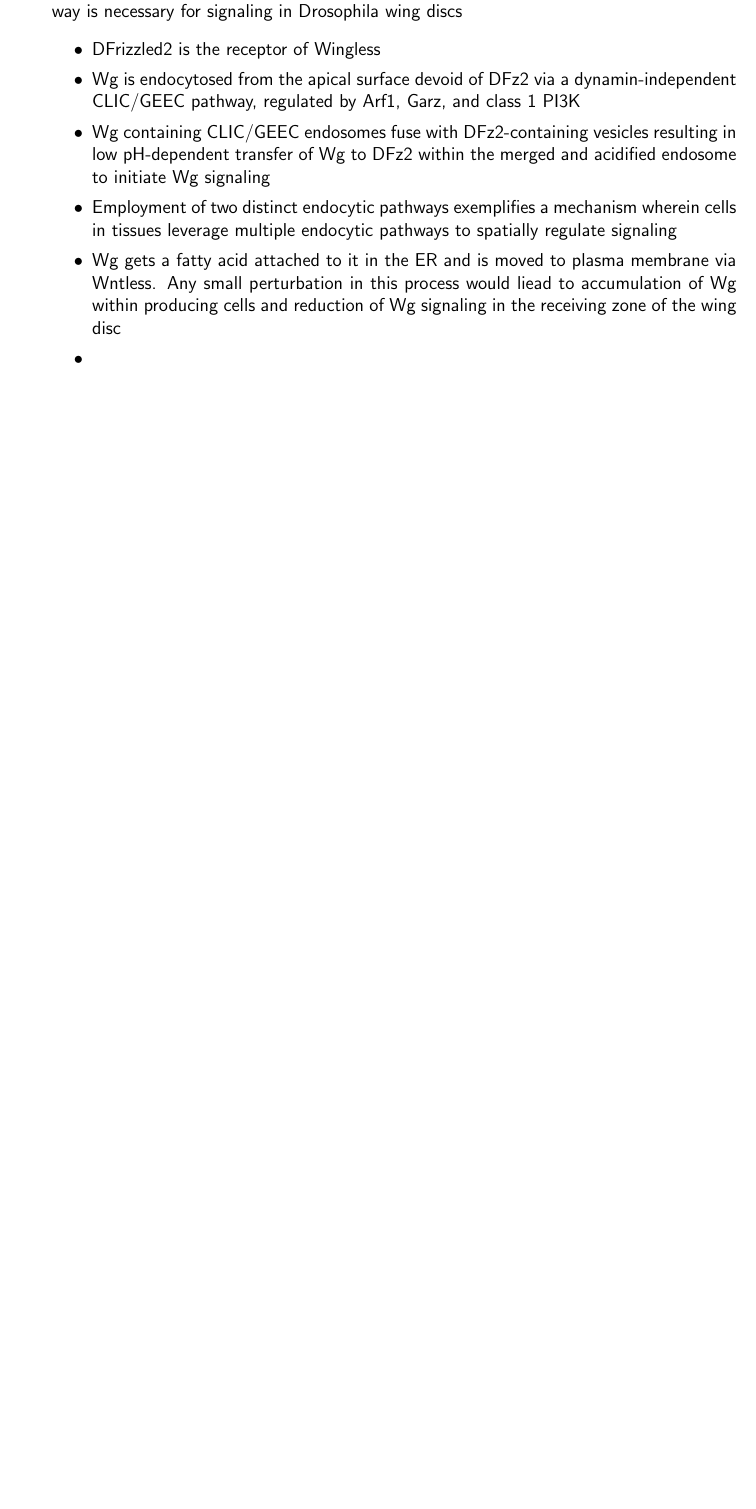
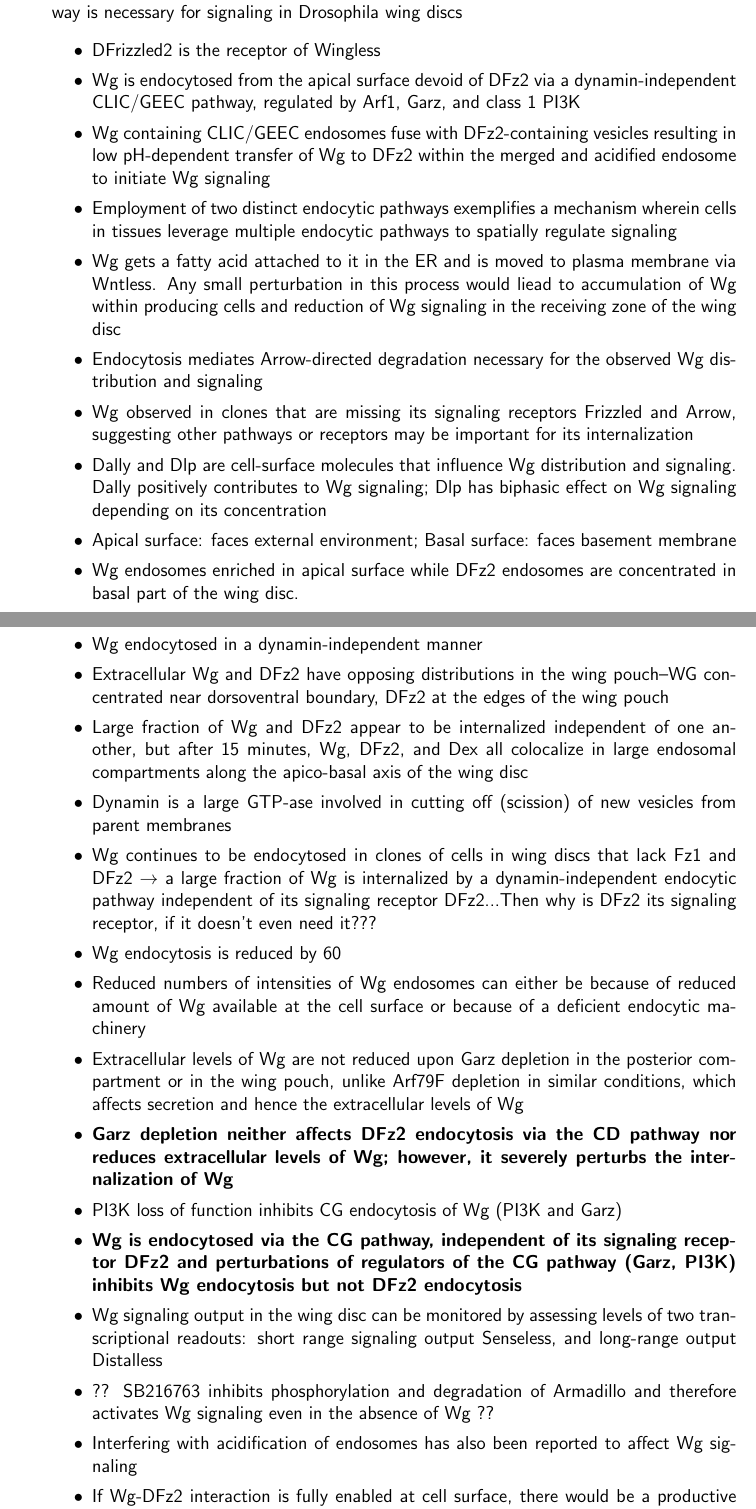
Before and after one commit to hpeck/ResearchLog, a LaTeX document (doclog.tex): part of page 7 of 7 before the commit and two parts of pages 7 and 8 of 9 after it, the two joined at a grey line, cut so that both start at the same text, the shorter picture padded with empty space. Compiled offline with LaTeX, dvips and Ghostscript.

Commit message:
2 new papers

```diff
--- a/doclog.tex
+++ b/doclog.tex
@@ -205,4 +205,25 @@
 	\item Wg containing CLIC/GEEC endosomes fuse with DFz2-containing vesicles resulting in low pH-dependent transfer of Wg to DFz2 within the merged and acidified endosome to initiate Wg signaling
 	\item Employment of two distinct endocytic pathways exemplifies a mechanism wherein cells in tissues leverage multiple endocytic pathways to spatially regulate signaling
 	\item Wg gets a fatty acid attached to it in the ER and is moved to plasma membrane via Wntless. Any small perturbation in this process would liead to accumulation of Wg within producing cells and reduction of Wg signaling in the receiving zone of the wing disc
-	\item
+	\item Endocytosis mediates Arrow-directed degradation necessary for the observed Wg distribution and signaling
+	\item Wg observed in clones that are missing its signaling receptors Frizzled and Arrow, suggesting other pathways or receptors may be important for its internalization
+	\item Dally and Dlp are cell-surface molecules that influence Wg distribution and signaling. Dally positively contributes to Wg signaling; Dlp has biphasic effect on Wg signaling depending on its concentration
+	\item Apical surface: faces external environment; Basal surface: faces basement membrane
+	\item Wg endosomes enriched in apical surface while DFz2 endosomes are concentrated in basal part of the wing disc.
+	\item Wg endocytosed in a dynamin-independent manner
+	\item Extracellular Wg and DFz2 have opposing distributions in the wing pouch--WG concentrated near dorsoventral boundary, DFz2 at the edges of the wing pouch
+	\item Large fraction of Wg and DFz2 appear to be internalized independent of one another, but after 15 minutes, Wg, DFz2, and Dex all colocalize in large endosomal compartments along the apico-basal axis of the wing disc
+	\item Dynamin is a large GTP-ase involved in cutting off (scission) of new vesicles from parent membranes
+	\item Wg continues to be endocytosed in clones of cells in wing discs that lack Fz1 and DFz2 $\rightarrow$ a large fraction of Wg is internalized by a dynamin-independent endocytic pathway independent of its signaling receptor DFz2...Then why is DFz2 its signaling receptor, if it doesn't even need it???
+	\item Wg endocytosis is reduced by 60% in the posterior half of wing discs expressing Garz RNAi while DFz2 internalization appears unaffected by the expression of Garz RNAi because endosomes are uniformly distributed across both anterior and posterior domains
+	\item Reduced numbers of intensities of Wg endosomes can either be because of reduced amount of Wg available at the cell surface or because of a deficient endocytic machinery
+	\item Extracellular levels of Wg are not reduced upon Garz depletion in the posterior compartment or in the wing pouch, unlike Arf79F depletion in similar conditions, which affects secretion and hence the extracellular levels of Wg
+	\item \textbf{Garz depletion neither affects DFz2 endocytosis via the CD pathway nor reduces extracellular levels of Wg; however, it severely perturbs the internalization of Wg}
+	\item PI3K loss of function inhibits CG endocytosis of Wg (PI3K and Garz)
+	\item \textbf{Wg is endocytosed via the CG pathway, independent of its signaling receptor DFz2 and perturbations of regulators of the CG pathway (Garz, PI3K) inhibits Wg endocytosis but not DFz2 endocytosis}
+	\item Wg signaling output in the wing disc can be monitored by assessing levels of two transcriptional readouts: short range signaling output Senseless, and long-range output Distalless
+	\item ?? SB216763 inhibits phosphorylation and degradation of Armadillo and therefore activates Wg signaling even in the absence of Wg ??
+	\item Interfering with acidification of endosomes has also been reported to affect Wg signaling
+	\item If Wg-DFz2 interaction is fully enabled at cell surface, there would be a productive engagement across the wing pouch and the loss of any spatially graded signaling. Thus the acidic pH within an endosome plays an important role in promoting Wg-DFz2 to
+			recruit Dsh and sustain Wg signaling within the endosome
+	\item \textbf{Wg and DFz2 interact in a pH-dependent manner within an endosome, which is necessary for Wg signaling}
```
Also changed, not shown: doclog.tex (16 more changed lines).
